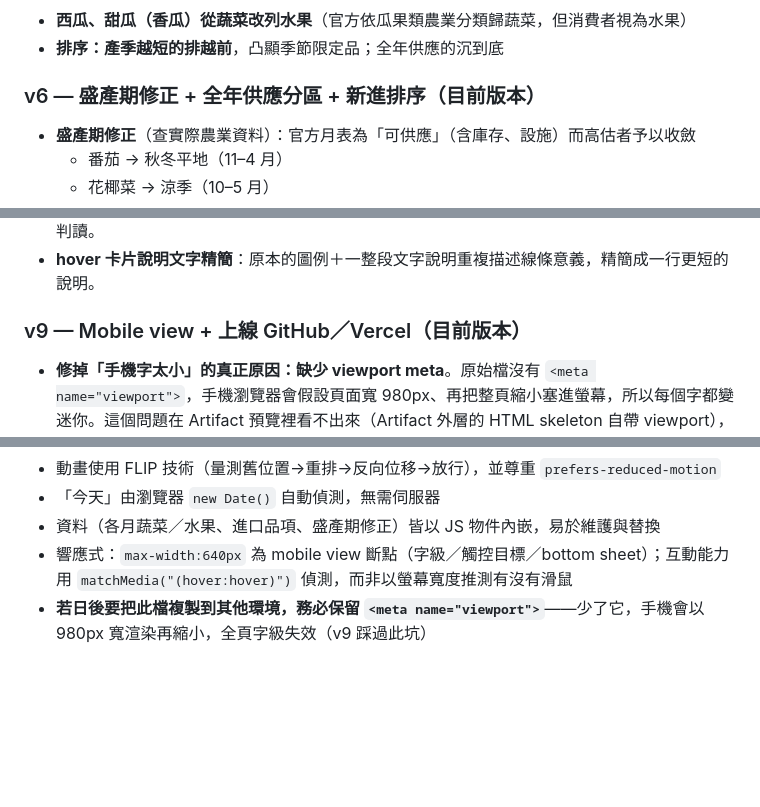
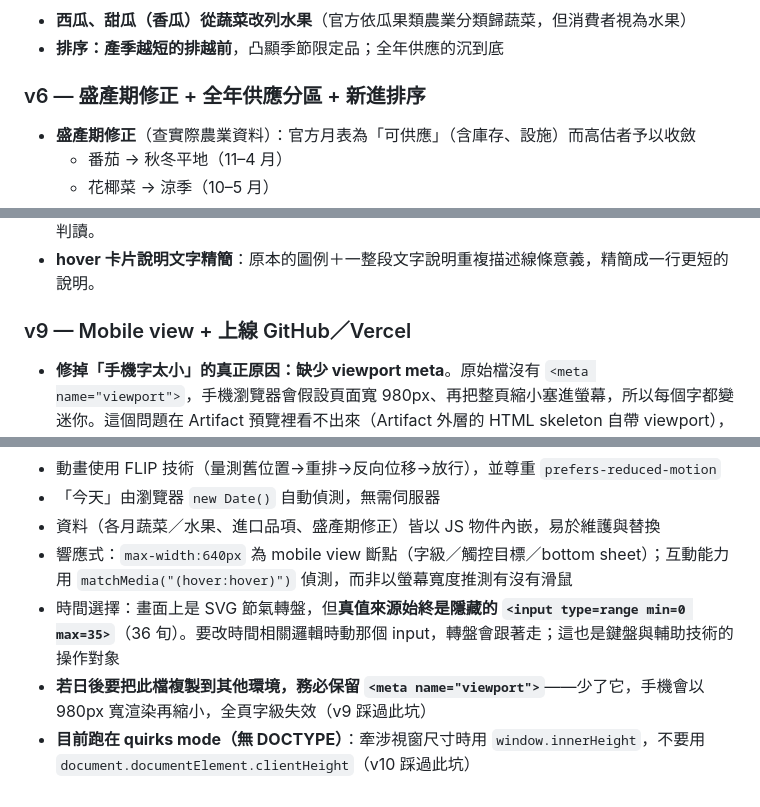
Before and after one commit to KY71/TWVEGG, a Markdown page: 工作紀錄.md, 3 parts joined by grey strips. Drawn GitHub-style; blank space fills up the shorter version.

```diff
--- a/工作紀錄.md
+++ b/工作紀錄.md
@@ -56,7 +56,7 @@
 - **西瓜、甜瓜（香瓜）從蔬菜改列水果**（官方依瓜果類農業分類歸蔬菜，但消費者視為水果）
 - **排序：產季越短的排越前**，凸顯季節限定品；全年供應的沉到底
 
-### v6 — 盛產期修正 + 全年供應分區 + 新進排序（目前版本）
+### v6 — 盛產期修正 + 全年供應分區 + 新進排序
 - **盛產期修正**（查實際農業資料）：官方月表為「可供應」（含庫存、設施）而高估者予以收斂
   - 番茄 → 秋冬平地（11–4 月）
   - 花椰菜 → 涼季（10–5 月）
@@ -83,7 +83,7 @@
 - **新上市／把握最後徽章加圖示**：文字前面加「↑」「↓」箭頭，不只靠顏色分辨，色弱使用者也能判讀。
 - **hover 卡片說明文字精簡**：原本的圖例＋一整段文字說明重複描述線條意義，精簡成一行更短的說明。
 
-### v9 — Mobile view + 上線 GitHub／Vercel（目前版本）
+### v9 — Mobile view + 上線 GitHub／Vercel
 - **修掉「手機字太小」的真正原因：缺少 viewport meta**。原始檔沒有 `<meta name="viewport">`，手機瀏覽器會假設頁面寬 980px、再把整頁縮小塞進螢幕，所以每個字都變迷你。這個問題在 Artifact 預覽裡看不出來（Artifact 外層的 HTML skeleton 自帶 viewport），只有把檔案當成獨立網站掛上去（Vercel）用真手機開才會出現。順帶補上 `charset`、`description` 與淺／深色的 `theme-color`。
 - **建立 mobile view（640px 以下）**：品項 chip 放大到 15.5px、徽章 10.5px，全頁最小字級拉到 12.5px 以上；chip 內距加大到約 37px 高、滑桿拉桿加大到 40px，符合觸控目標尺寸；左右留白由 20px 收到 16px 讓內容區更寬。
 - **手機的產季走勢卡改為「底部彈出（bottom sheet）」**：原本 270px 的浮動小卡在 375px 寬的螢幕會擠邊，而且常常蓋住使用者剛點的那顆品項。改成從螢幕底部滑上來的 sheet，有握把、背景變暗、附「關閉」按鈕，卡片內字級一併放大。桌機維持原本跟著品項的浮動小卡，兩態共用同一份內容產生邏輯。
@@ -126,4 +155,6 @@
 - 「今天」由瀏覽器 `new Date()` 自動偵測，無需伺服器
 - 資料（各月蔬菜／水果、進口品項、盛產期修正）皆以 JS 物件內嵌，易於維護與替換
 - 響應式：`max-width:640px` 為 mobile view 斷點（字級／觸控目標／bottom sheet）；互動能力用 `matchMedia("(hover:hover)")` 偵測，而非以螢幕寬度推測有沒有滑鼠
+- 時間選擇：畫面上是 SVG 節氣轉盤，但**真值來源始終是隱藏的 `<input type=range min=0 max=35>`**（36 旬）。要改時間相關邏輯時動那個 input，轉盤會跟著走；這也是鍵盤與輔助技術的操作對象
 - **若日後要把此檔複製到其他環境，務必保留 `<meta name="viewport">`**——少了它，手機會以 980px 寬渲染再縮小，全頁字級失效（v9 踩過此坑）
+- **目前跑在 quirks mode（無 DOCTYPE）**：牽涉視窗尺寸時用 `window.innerHeight`，不要用 `document.documentElement.clientHeight`（v10 踩過此坑）
```
Also changed, not shown: other parts of 工作紀錄.md (+30 -1 lines), README.md (added, +68 -0 lines).
